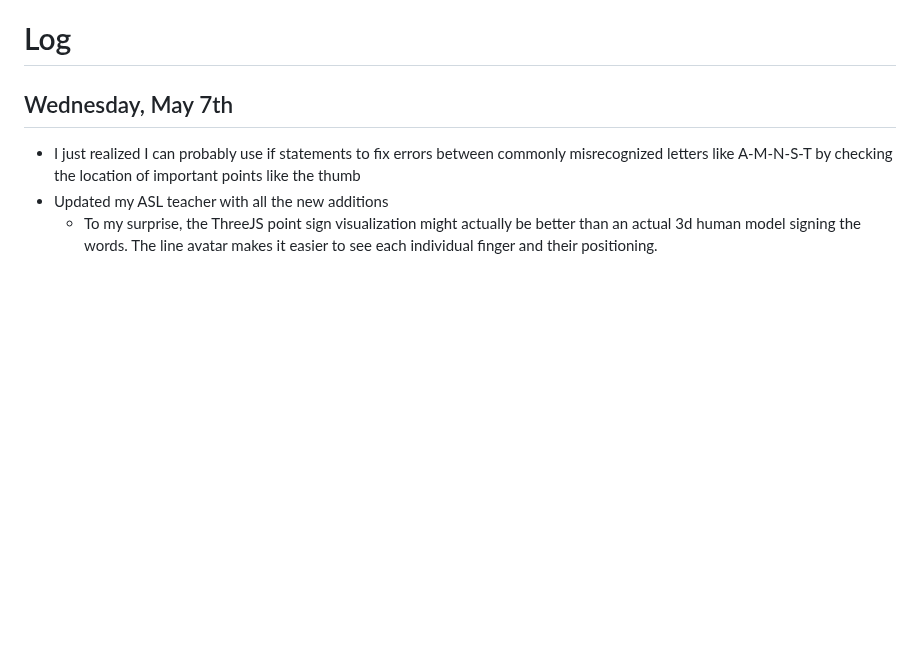
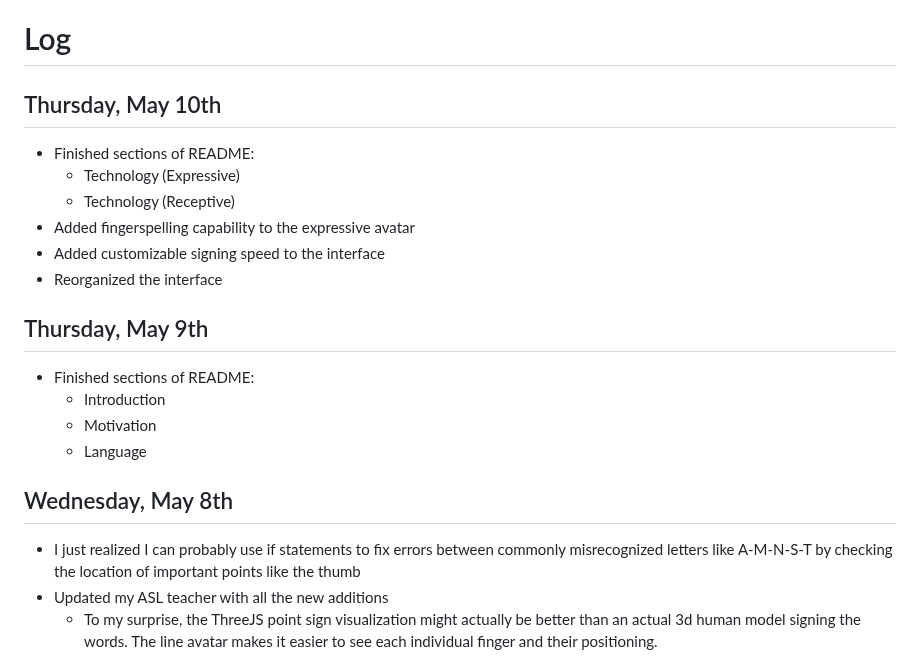
Before and after one commit to kevinjosethomas/sign-language-processing, a Markdown page: CHANGELOG.md, the part around the change. Drawn GitHub-style; blank space fills up the shorter version.

Commit message:
docs: updated changelig

```diff
--- a/CHANGELOG.md
+++ b/CHANGELOG.md
@@ -3,7 +3,21 @@ This document is a log of my daily progress in this project. I log my work on a
 
 # Log
 
-## Wednesday, May 7th
+## Thursday, May 10th
+- Finished sections of README:
+  - Technology (Expressive)
+  - Technology (Receptive)
+- Added fingerspelling capability to the expressive avatar
+- Added customizable signing speed to the interface
+- Reorganized the interface
+
+## Thursday, May 9th
+- Finished sections of README:
+  - Introduction
+  - Motivation
+  - Language
+
+## Wednesday, May 8th
 - I just realized I can probably use if statements to fix errors between commonly misrecognized letters like A-M-N-S-T by checking the location of important points like the thumb
 - Updated my ASL teacher with all the new additions
   - To my surprise, the ThreeJS point sign visualization might actually be better than an actual 3d human model signing the words. The line avatar makes it easier to see each individual finger and their positioning.
```
